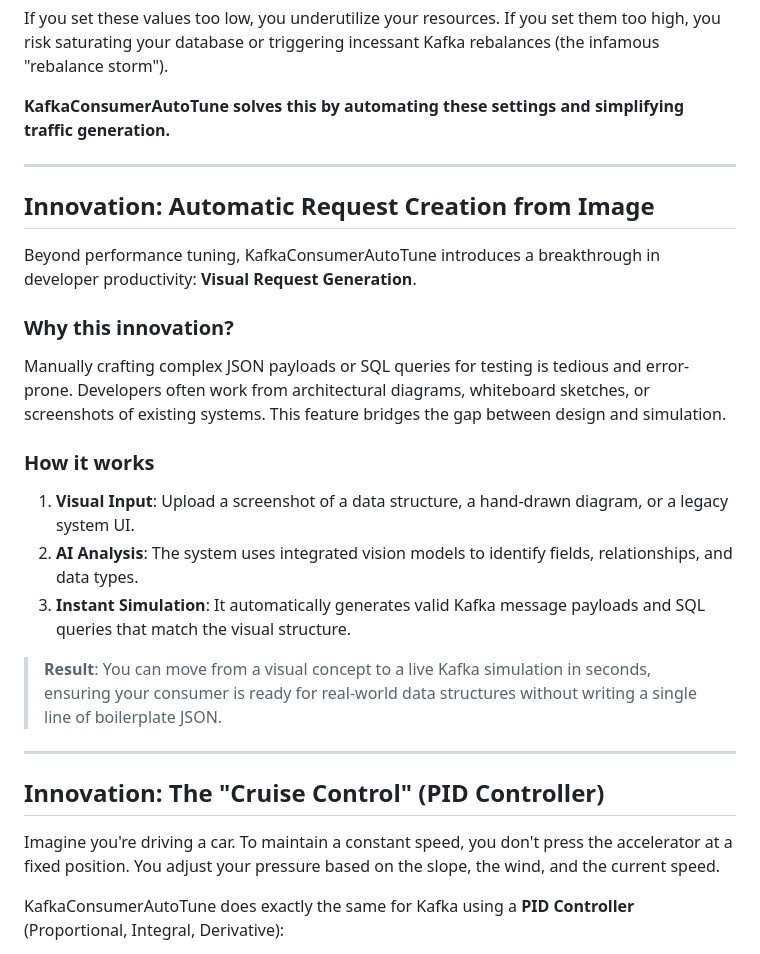
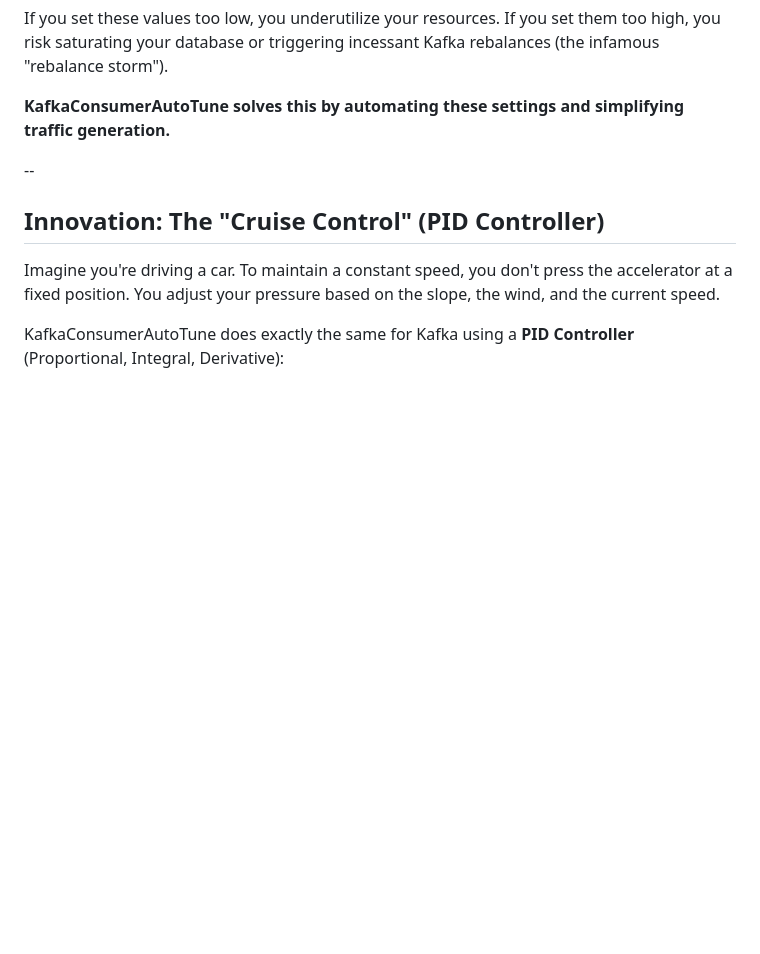
Before and after one commit to devdownin/kafkaconsumerautotune, a Markdown page: README.md, the part around the change. Rendered like a GitHub page; blank space fills up the shorter version.

Commit message:
Remove visual request generation section from README
Removed section on automatic request creation from image, including details on visual request generation and its benefits.

```diff
--- a/README.md
+++ b/README.md
@@ -16,23 +16,7 @@ If you set these values too low, you underutilize your resources. If you set the
 
 **KafkaConsumerAutoTune solves this by automating these settings and simplifying traffic generation.**
 
----
-
-## Innovation: Automatic Request Creation from Image
-
-Beyond performance tuning, KafkaConsumerAutoTune introduces a breakthrough in developer productivity: **Visual Request Generation**.
-
-### Why this innovation?
-Manually crafting complex JSON payloads or SQL queries for testing is tedious and error-prone. Developers often work from architectural diagrams, whiteboard sketches, or screenshots of existing systems. This feature bridges the gap between design and simulation.
-
-### How it works
-1. **Visual Input**: Upload a screenshot of a data structure, a hand-drawn diagram, or a legacy system UI.
-2. **AI Analysis**: The system uses integrated vision models to identify fields, relationships, and data types.
-3. **Instant Simulation**: It automatically generates valid Kafka message payloads and SQL queries that match the visual structure.
-
-> **Result**: You can move from a visual concept to a live Kafka simulation in seconds, ensuring your consumer is ready for real-world data structures without writing a single line of boilerplate JSON.
-
----
+--
 
 ## Innovation: The "Cruise Control" (PID Controller)
 
```
